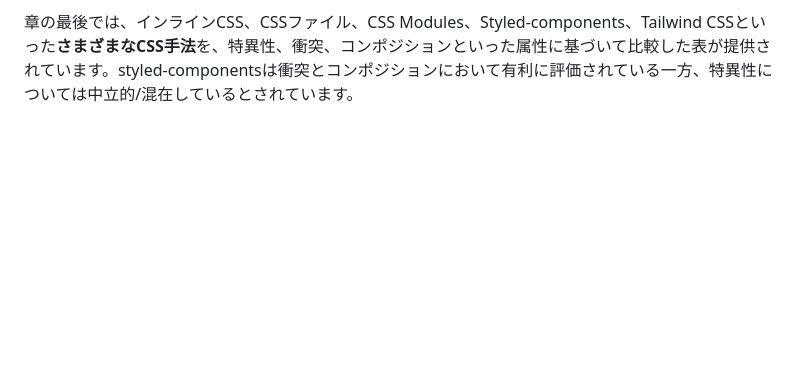
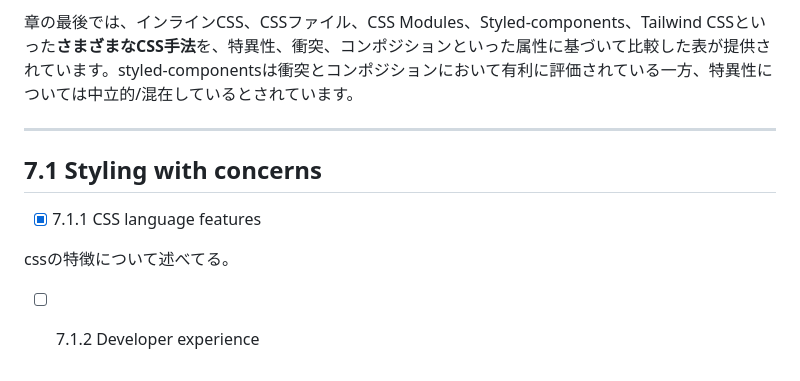
Before and after one commit to nannany/reading_memo, a Markdown page: react in depth/react_in_depth.md, the part around the change. GitHub-like rendering; blank space fills up the shorter version.

Commit message:
Update react_in_depth.md
We 7.1.1

```diff
--- a/react in depth/react_in_depth.md
+++ b/react in depth/react_in_depth.md
@@ -463,3 +463,14 @@ react compilerでmemo系hookは不要になる可能性がある
 第7章では、**styled-components**というスタイリング手法が導入されています。これは、CSSファイルを不要にし、JavaScriptファイル内で直接CSSを使ってコンポーネントを定義できるようにするものです。基本的な考え方は、CSSファイルから直接HTML要素とクラスをコンポーネントとしてインポートするようなものです。styled-componentsは**タグ付きテンプレートリテラル**を使用します。styled-componentsは、キーフレームやメディアクエリのような高度なCSS機能、およびグローバルCSSルールを適用するための関数もサポートしています。
 
 章の最後では、インラインCSS、CSSファイル、CSS Modules、Styled-components、Tailwind CSSといった**さまざまなCSS手法**を、特異性、衝突、コンポジションといった属性に基づいて比較した表が提供されています。styled-componentsは衝突とコンポジションにおいて有利に評価されている一方、特異性については中立的/混在しているとされています。
+
+
+---
+
+## 7.1 Styling with concerns
+
+- [x] 7.1.1 CSS language features
+
+cssの特徴について述べてる。
+
+- [ ] 7.1.2 Developer experience
```
